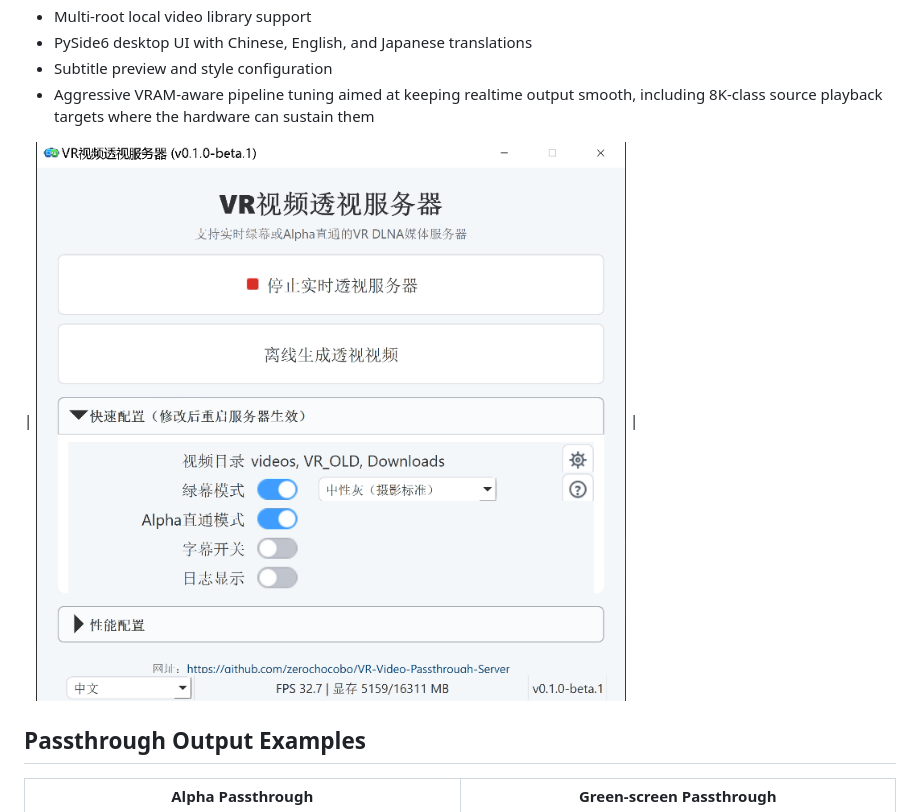
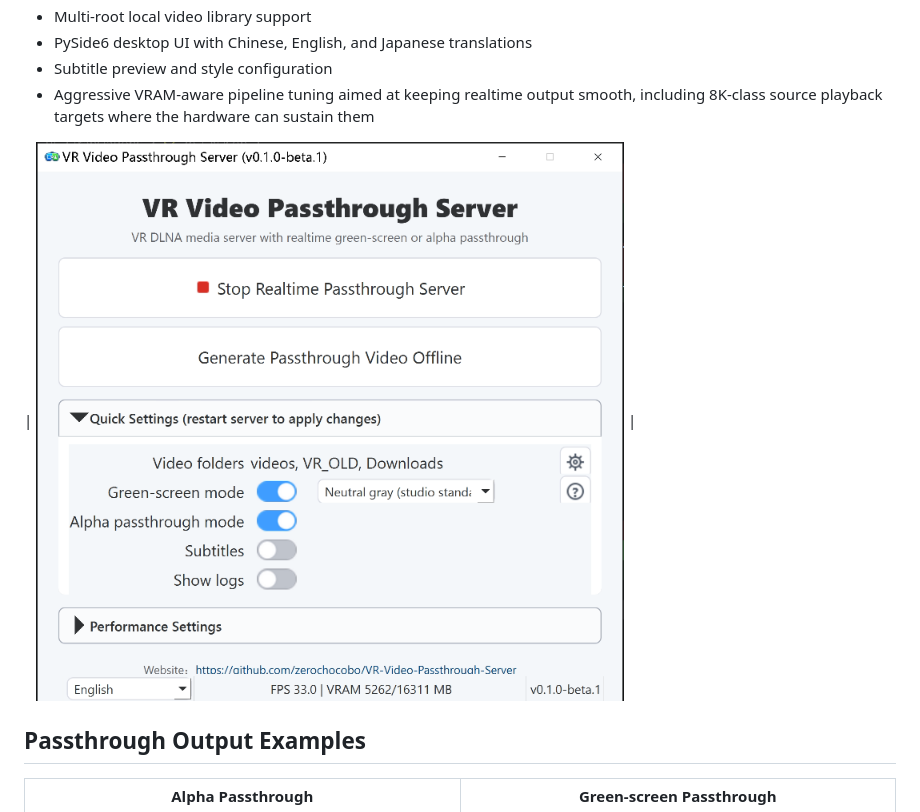
Before and after one commit to zerochocobo/VR-Video-Passthrough-Server, a Markdown page: README.md, the part around the change. Drawn GitHub-style.

Commit message:
Fix EN Image Link

```diff
--- a/README.md
+++ b/README.md
@@ -29,7 +29,7 @@ This is the miracle of the AI era.
 - Aggressive VRAM-aware pipeline tuning aimed at keeping realtime output smooth, including 8K-class source playback targets where the hardware can sustain them
 
 
-| ![MainWindow](assets/soft_mainwindow_cn.png) |
+| ![MainWindow](assets/soft_mainwindow_en.png) |
 
 
 ## Passthrough Output Examples
```
